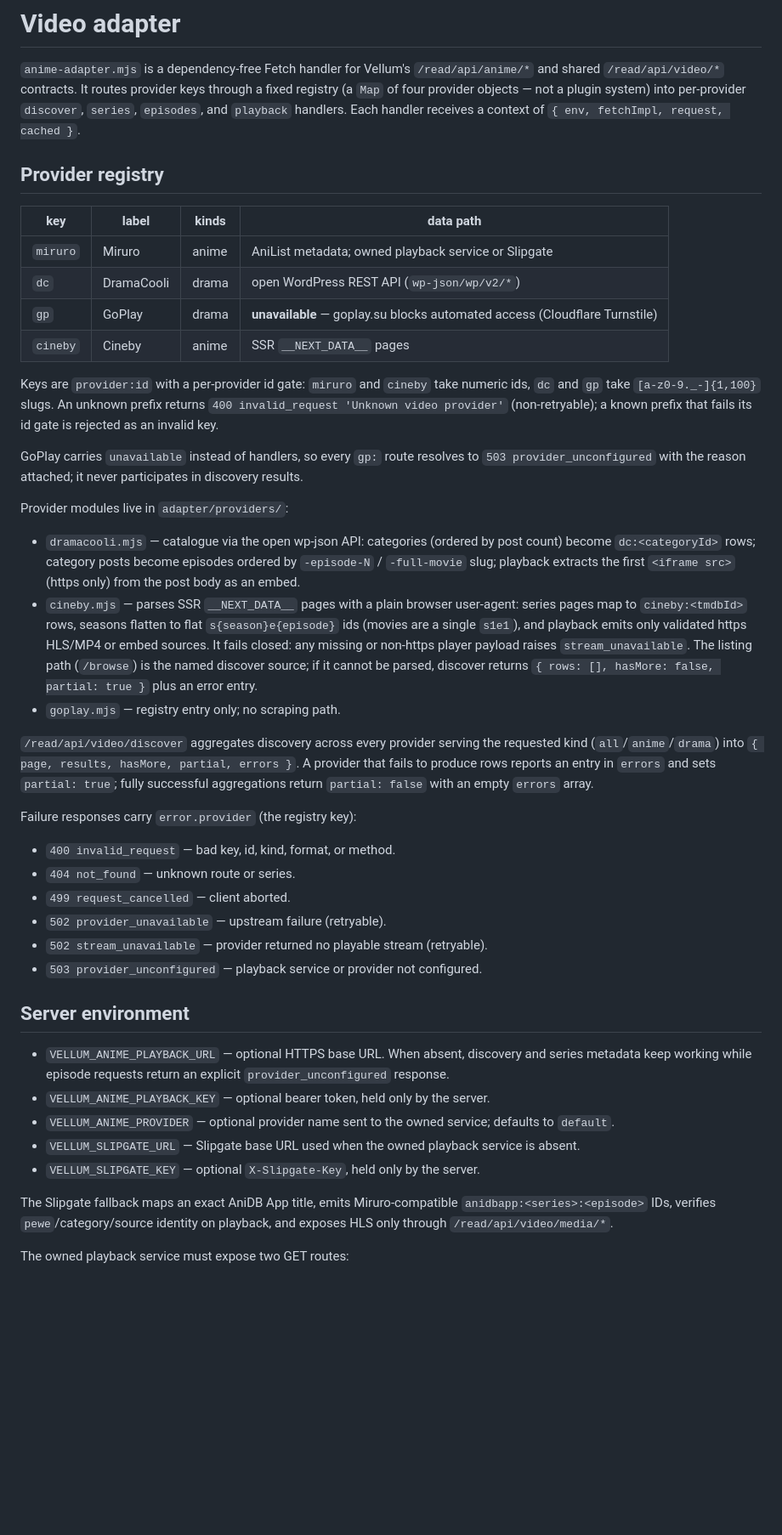
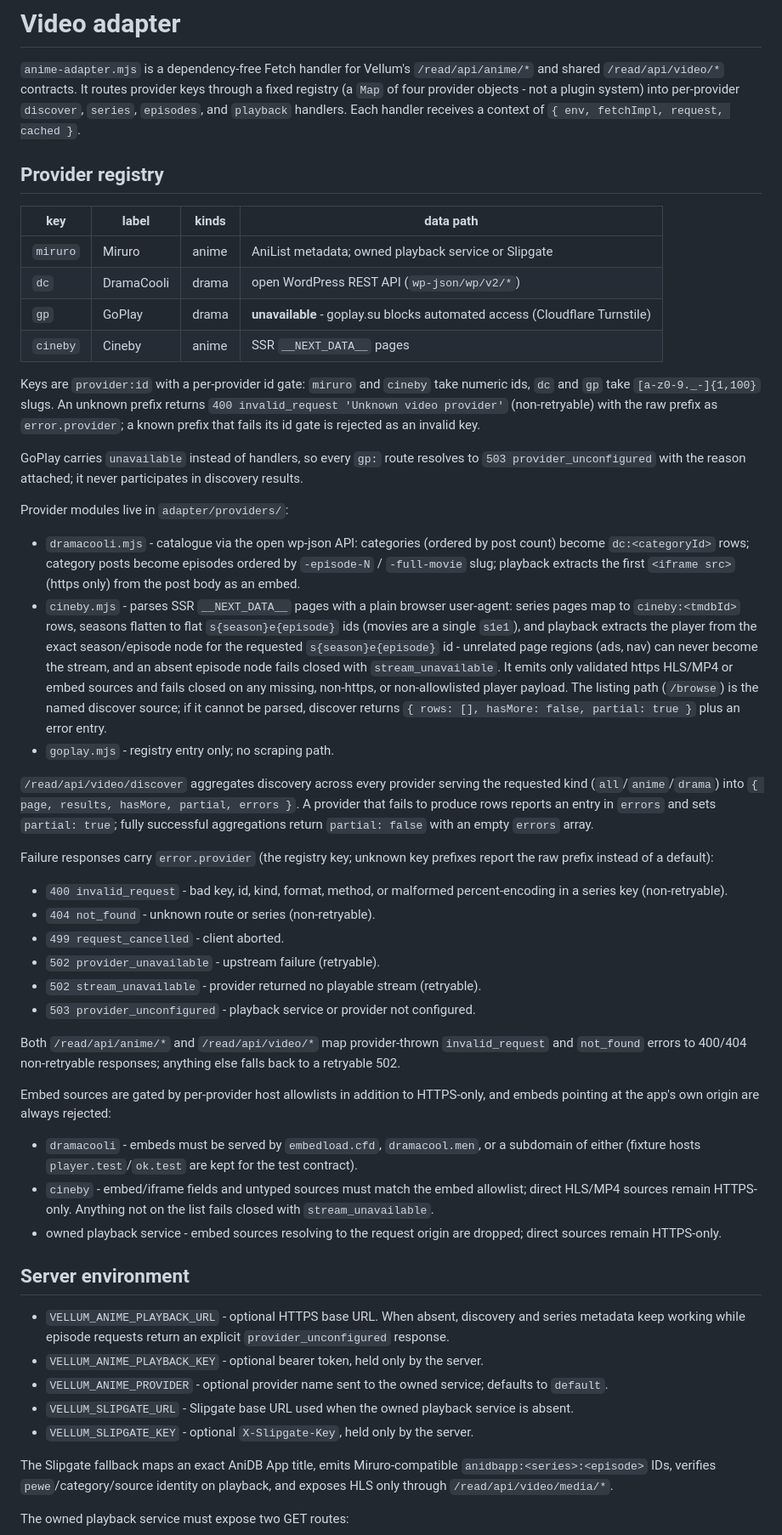
Before and after one commit to fyiel/Vellum, a Markdown page: adapter/README.md, the part around the change. Shown at 85% size. Rendered like a GitHub page; blank space fills up the shorter version.

Commit message:
adapter: README - plain dashes, document error mapping and embed allowlists
Replace em dashes with plain hyphens; document the 400/404 non-retryable
error mapping shared by /read/api/anime/* and /read/api/video/*, the raw
prefix reported for unknown keys, and the per-provider embed host
allowlists with the app-origin rejection.

```diff
--- a/adapter/README.md
+++ b/adapter/README.md
@@ -2,7 +2,7 @@
 
 `anime-adapter.mjs` is a dependency-free Fetch handler for Vellum's
 `/read/api/anime/*` and shared `/read/api/video/*` contracts. It routes provider
-keys through a fixed registry (a `Map` of four provider objects — not a plugin
+keys through a fixed registry (a `Map` of four provider objects - not a plugin
 system) into per-provider `discover`, `series`, `episodes`, and `playback`
 handlers. Each handler receives a context of `{ env, fetchImpl, request, cached }`.
 
@@ -12,13 +12,14 @@ handlers. Each handler receives a context of `{ env, fetchImpl, request, cached
 | --- | --- | --- | --- |
 | `miruro` | Miruro | anime | AniList metadata; owned playback service or Slipgate |
 | `dc` | DramaCooli | drama | open WordPress REST API (`wp-json/wp/v2/*`) |
-| `gp` | GoPlay | drama | **unavailable** — goplay.su blocks automated access (Cloudflare Turnstile) |
+| `gp` | GoPlay | drama | **unavailable** - goplay.su blocks automated access (Cloudflare Turnstile) |
 | `cineby` | Cineby | anime | SSR `__NEXT_DATA__` pages |
 
 Keys are `provider:id` with a per-provider id gate: `miruro` and `cineby` take
 numeric ids, `dc` and `gp` take `[a-z0-9._-]{1,100}` slugs. An unknown prefix
-returns `400 invalid_request 'Unknown video provider'` (non-retryable); a known
-prefix that fails its id gate is rejected as an invalid key.
+returns `400 invalid_request 'Unknown video provider'` (non-retryable) with the
+raw prefix as `error.provider`; a known prefix that fails its id gate is
+rejected as an invalid key.
 
 GoPlay carries `unavailable` instead of handlers, so every `gp:` route resolves
 to `503 provider_unconfigured` with the reason attached; it never participates
@@ -26,19 +27,22 @@ in discovery results.
 
 Provider modules live in `adapter/providers/`:
 
-- `dramacooli.mjs` — catalogue via the open wp-json API: categories (ordered by
+- `dramacooli.mjs` - catalogue via the open wp-json API: categories (ordered by
   post count) become `dc:<categoryId>` rows; category posts become episodes
   ordered by `-episode-N` / `-full-movie` slug; playback extracts the first
   `<iframe src>` (https only) from the post body as an embed.
-- `cineby.mjs` — parses SSR `__NEXT_DATA__` pages with a plain browser
+- `cineby.mjs` - parses SSR `__NEXT_DATA__` pages with a plain browser
   user-agent: series pages map to `cineby:<tmdbId>` rows, seasons flatten to
   flat `s{season}e{episode}` ids (movies are a single `s1e1`), and playback
-  emits only validated https HLS/MP4 or embed sources. It fails closed: any
-  missing or non-https player payload raises `stream_unavailable`. The listing
-  path (`/browse`) is the named discover source; if it cannot be parsed,
-  discover returns `{ rows: [], hasMore: false, partial: true }` plus an error
-  entry.
-- `goplay.mjs` — registry entry only; no scraping path.
+  extracts the player from the exact season/episode node for the requested
+  `s{season}e{episode}` id - unrelated page regions (ads, nav) can never become
+  the stream, and an absent episode node fails closed with
+  `stream_unavailable`. It emits only validated https HLS/MP4 or embed sources
+  and fails closed on any missing, non-https, or non-allowlisted player
+  payload. The listing path (`/browse`) is the named discover source; if it
+  cannot be parsed, discover returns `{ rows: [], hasMore: false, partial: true }`
+  plus an error entry.
+- `goplay.mjs` - registry entry only; no scraping path.
 
 `/read/api/video/discover` aggregates discovery across every provider serving
 the requested kind (`all`/`anime`/`drama`) into
@@ -46,26 +50,44 @@ the requested kind (`all`/`anime`/`drama`) into
 rows reports an entry in `errors` and sets `partial: true`; fully successful
 aggregations return `partial: false` with an empty `errors` array.
 
-Failure responses carry `error.provider` (the registry key):
+Failure responses carry `error.provider` (the registry key; unknown key
+prefixes report the raw prefix instead of a default):
 
-- `400 invalid_request` — bad key, id, kind, format, or method.
-- `404 not_found` — unknown route or series.
-- `499 request_cancelled` — client aborted.
-- `502 provider_unavailable` — upstream failure (retryable).
-- `502 stream_unavailable` — provider returned no playable stream (retryable).
-- `503 provider_unconfigured` — playback service or provider not configured.
+- `400 invalid_request` - bad key, id, kind, format, method, or malformed
+  percent-encoding in a series key (non-retryable).
+- `404 not_found` - unknown route or series (non-retryable).
+- `499 request_cancelled` - client aborted.
+- `502 provider_unavailable` - upstream failure (retryable).
+- `502 stream_unavailable` - provider returned no playable stream (retryable).
+- `503 provider_unconfigured` - playback service or provider not configured.
+
+Both `/read/api/anime/*` and `/read/api/video/*` map provider-thrown
+`invalid_request` and `not_found` errors to 400/404 non-retryable responses;
+anything else falls back to a retryable 502.
+
+Embed sources are gated by per-provider host allowlists in addition to
+HTTPS-only, and embeds pointing at the app's own origin are always rejected:
+
+- `dramacooli` - embeds must be served by `embedload.cfd`, `dramacool.men`,
+  or a subdomain of either (fixture hosts `player.test`/`ok.test` are kept
+  for the test contract).
+- `cineby` - embed/iframe fields and untyped sources must match the embed
+  allowlist; direct HLS/MP4 sources remain HTTPS-only. Anything not on the
+  list fails closed with `stream_unavailable`.
+- owned playback service - embed sources resolving to the request origin are
+  dropped; direct sources remain HTTPS-only.
 
 ## Server environment
 
-- `VELLUM_ANIME_PLAYBACK_URL` — optional HTTPS base URL. When absent, discovery
+- `VELLUM_ANIME_PLAYBACK_URL` - optional HTTPS base URL. When absent, discovery
   and series metadata keep working while episode requests return an explicit
   `provider_unconfigured` response.
-- `VELLUM_ANIME_PLAYBACK_KEY` — optional bearer token, held only by the server.
-- `VELLUM_ANIME_PROVIDER` — optional provider name sent to the owned service;
+- `VELLUM_ANIME_PLAYBACK_KEY` - optional bearer token, held only by the server.
+- `VELLUM_ANIME_PROVIDER` - optional provider name sent to the owned service;
   defaults to `default`.
-- `VELLUM_SLIPGATE_URL` — Slipgate base URL used when the owned playback service
+- `VELLUM_SLIPGATE_URL` - Slipgate base URL used when the owned playback service
   is absent.
-- `VELLUM_SLIPGATE_KEY` — optional `X-Slipgate-Key`, held only by the server.
+- `VELLUM_SLIPGATE_KEY` - optional `X-Slipgate-Key`, held only by the server.
 
 The Slipgate fallback maps an exact AniDB App title, emits Miruro-compatible
 `anidbapp:<series>:<episode>` IDs, verifies `pewe`/category/source identity on
```
